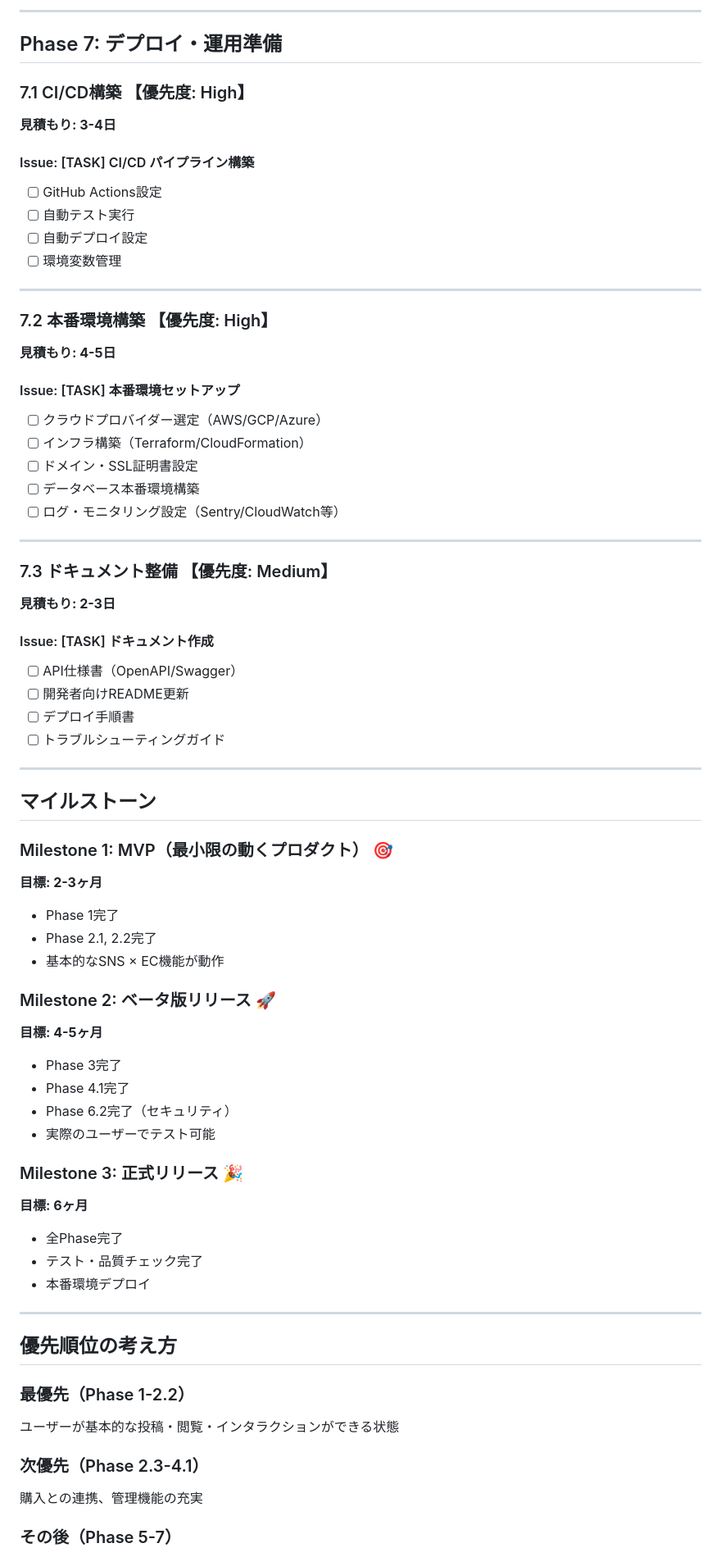
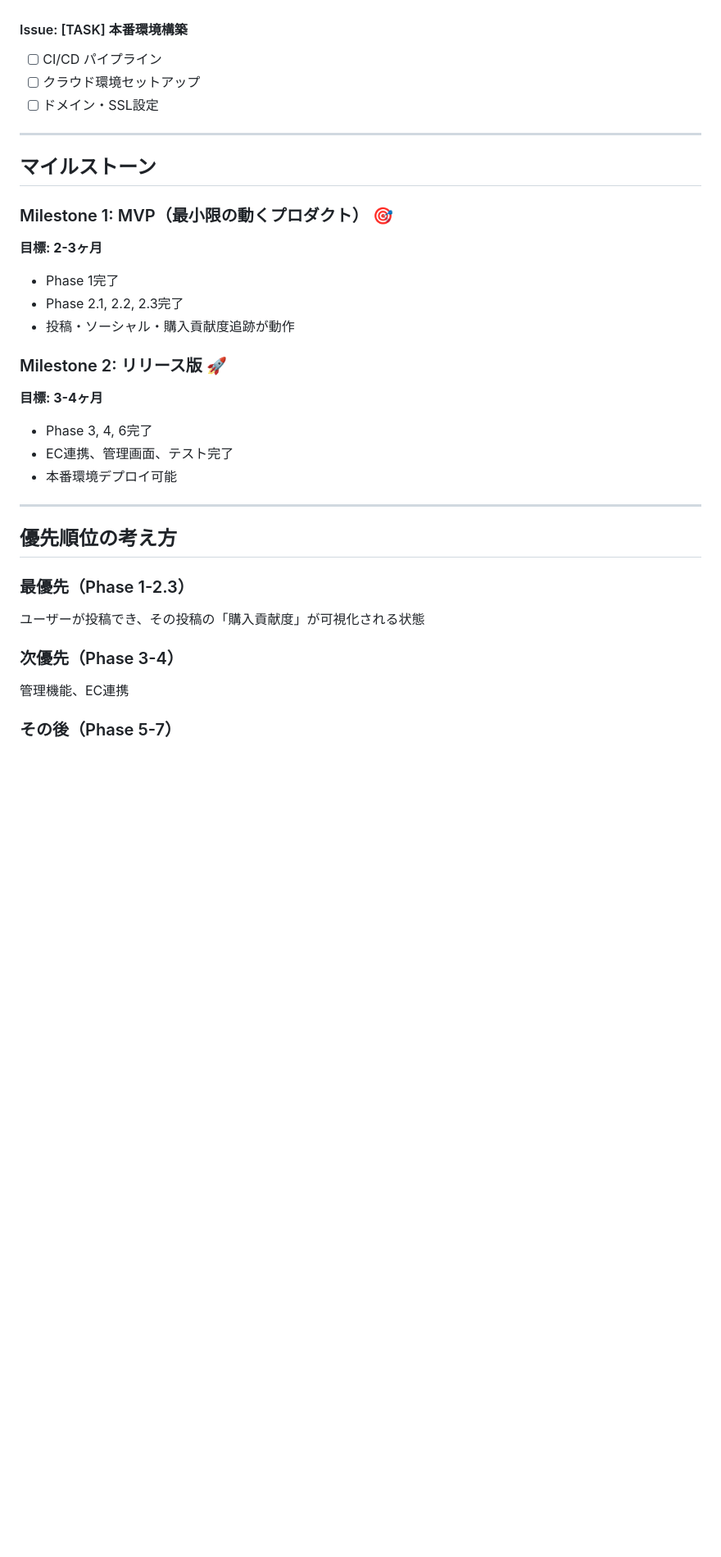
Before and after one commit to SHOU6439/venduce, a Markdown page: DEVELOPMENT_PLAN.md, the part around one of its changes. Shown at 82% size. Drawn GitHub-style; blank space fills up the shorter version.

```diff
--- a/DEVELOPMENT_PLAN.md
+++ b/DEVELOPMENT_PLAN.md
@@ -282,38 +255,7 @@ SNS × ECサイト：ユーザーが購入した商品を投稿し、他のユ
----
-
-## Phase 7: デプロイ・運用準備
-
-### 7.1 CI/CD構築 【優先度: High】
-**見積もり: 3-4日**
-
-#### Issue: [TASK] CI/CD パイプライン構築
-- [ ] GitHub Actions設定
-- [ ] 自動テスト実行
-- [ ] 自動デプロイ設定
-- [ ] 環境変数管理
-
----
-
-### 7.2 本番環境構築 【優先度: High】
-**見積もり: 4-5日**
-
-#### Issue: [TASK] 本番環境セットアップ
-- [ ] クラウドプロバイダー選定（AWS/GCP/Azure）
-- [ ] インフラ構築（Terraform/CloudFormation）
-- [ ] ドメイン・SSL証明書設定
-- [ ] データベース本番環境構築
-- [ ] ログ・モニタリング設定（Sentry/CloudWatch等）
-
----
-
-### 7.3 ドキュメント整備 【優先度: Medium】
-**見積もり: 2-3日**
-
-#### Issue: [TASK] ドキュメント作成
-- [ ] API仕様書（OpenAPI/Swagger）
-- [ ] 開発者向けREADME更新
-- [ ] デプロイ手順書
-- [ ] トラブルシューティングガイド
+#### Issue: [TASK] 本番環境構築
+- [ ] CI/CD パイプライン
+- [ ] クラウド環境セットアップ
+- [ ] ドメイン・SSL設定
 
 ---
 
@@ -322,30 +264,23 @@ SNS × ECサイト：ユーザーが購入した商品を投稿し、他のユ
 ### Milestone 1: MVP（最小限の動くプロダクト） 🎯
 **目標: 2-3ヶ月**
 - Phase 1完了
-- Phase 2.1, 2.2完了
-- 基本的なSNS × EC機能が動作
+- Phase 2.1, 2.2, 2.3完了
+- 投稿・ソーシャル・購入貢献度追跡が動作
 
-### Milestone 2: ベータ版リリース 🚀
-**目標: 4-5ヶ月**
-- Phase 3完了
-- Phase 4.1完了
-- Phase 6.2完了（セキュリティ）
-- 実際のユーザーでテスト可能
-
-### Milestone 3: 正式リリース 🎉
-**目標: 6ヶ月**
-- 全Phase完了
-- テスト・品質チェック完了
-- 本番環境デプロイ
+### Milestone 2: リリース版 🚀
+**目標: 3-4ヶ月**
+- Phase 3, 4, 6完了
+- EC連携、管理画面、テスト完了
+- 本番環境デプロイ可能
 
 ---
 
 ## 優先順位の考え方
 
-### 最優先（Phase 1-2.2）
-ユーザーが基本的な投稿・閲覧・インタラクションができる状態
+### 最優先（Phase 1-2.3）
+ユーザーが投稿でき、その投稿の「購入貢献度」が可視化される状態
 
-### 次優先（Phase 2.3-4.1）
-購入との連携、管理機能の充実
+### 次優先（Phase 3-4）
+管理機能、EC連携
 
 ### その後（Phase 5-7）
```
Also changed, not shown: other parts of DEVELOPMENT_PLAN.md (+96 -123 lines).
